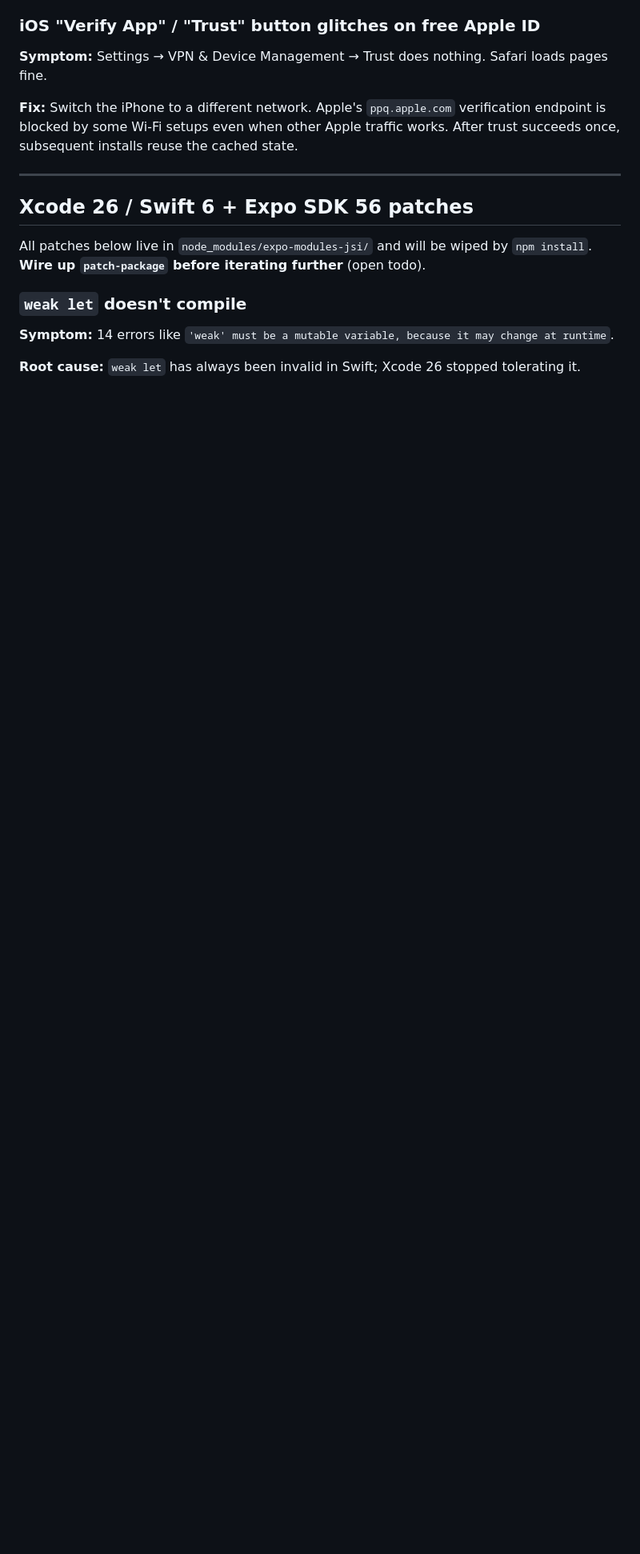
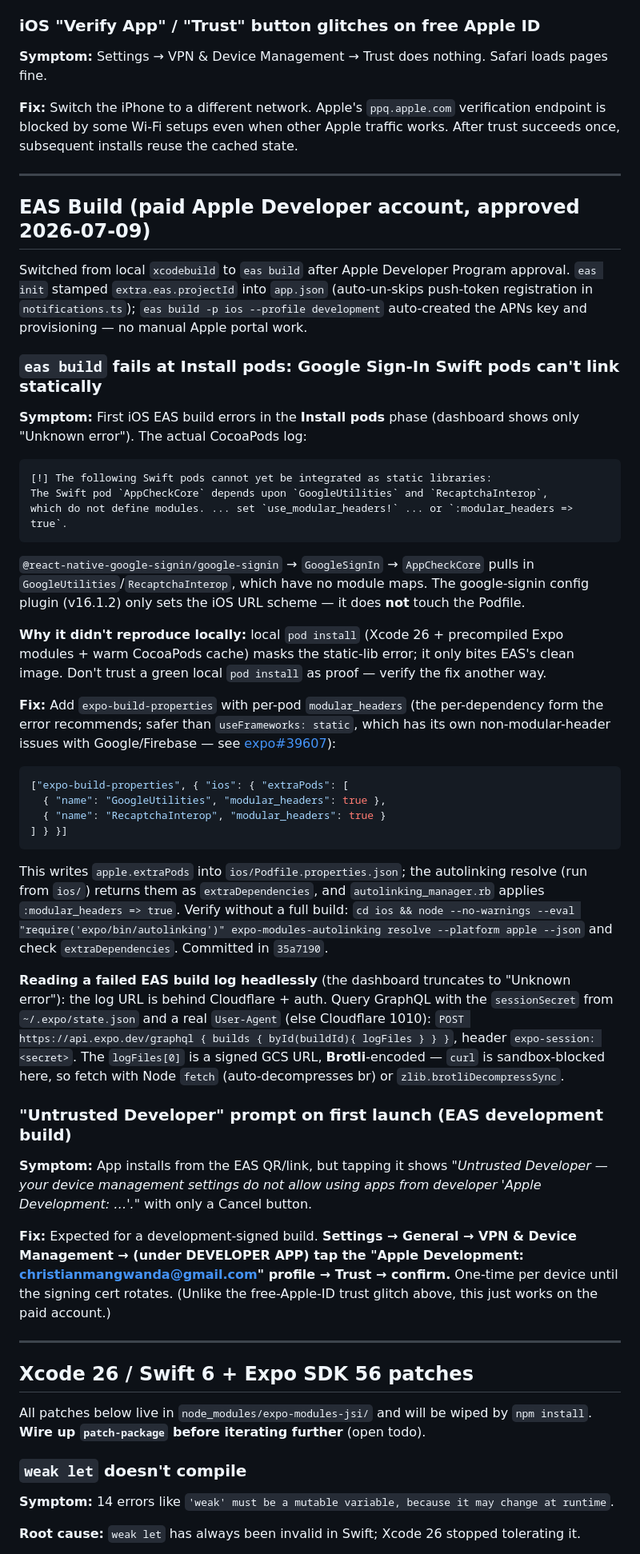
Before and after one commit to ChristianMangwanda/Pamwe, a Markdown page: trial-and-error.md, the part around the change. Shown at 80% size. GitHub-like rendering; blank space fills up the shorter version.

Commit message:
Document EAS build learnings in trial-and-error.md
Google Sign-In modular-headers pod failure + headless EAS log fetching +
the Untrusted Developer first-launch trust step.

Co-Authored-By: Claude Opus 4.8 (1M context) <noreply@anthropic.com>

````diff
--- a/trial-and-error.md
+++ b/trial-and-error.md
@@ -87,6 +87,41 @@ A running log of issues hit during Pamwe development and how each was resolved.
 **Symptom:** Settings → VPN & Device Management → Trust does nothing. Safari loads pages fine.
 
 **Fix:** Switch the iPhone to a different network. Apple's `ppq.apple.com` verification endpoint is blocked by some Wi-Fi setups even when other Apple traffic works. After trust succeeds once, subsequent installs reuse the cached state.
+
+---
+
+## EAS Build (paid Apple Developer account, approved 2026-07-09)
+
+Switched from local `xcodebuild` to `eas build` after Apple Developer Program approval. `eas init` stamped `extra.eas.projectId` into `app.json` (auto-un-skips push-token registration in `notifications.ts`); `eas build -p ios --profile development` auto-created the APNs key and provisioning — no manual Apple portal work.
+
+### `eas build` fails at Install pods: Google Sign-In Swift pods can't link statically
+
+**Symptom:** First iOS EAS build errors in the **Install pods** phase (dashboard shows only "Unknown error"). The actual CocoaPods log:
+```
+[!] The following Swift pods cannot yet be integrated as static libraries:
+The Swift pod `AppCheckCore` depends upon `GoogleUtilities` and `RecaptchaInterop`,
+which do not define modules. ... set `use_modular_headers!` ... or `:modular_headers => true`.
+```
+`@react-native-google-signin/google-signin` → `GoogleSignIn` → `AppCheckCore` pulls in `GoogleUtilities`/`RecaptchaInterop`, which have no module maps. The google-signin config plugin (v16.1.2) only sets the iOS URL scheme — it does **not** touch the Podfile.
+
+**Why it didn't reproduce locally:** local `pod install` (Xcode 26 + precompiled Expo modules + warm CocoaPods cache) masks the static-lib error; it only bites EAS's clean image. Don't trust a green local `pod install` as proof — verify the fix another way.
+
+**Fix:** Add `expo-build-properties` with per-pod `modular_headers` (the per-dependency form the error recommends; safer than `useFrameworks: static`, which has its own non-modular-header issues with Google/Firebase — see [expo#39607](https://github.com/expo/expo/issues/39607)):
+```json
+["expo-build-properties", { "ios": { "extraPods": [
+  { "name": "GoogleUtilities", "modular_headers": true },
+  { "name": "RecaptchaInterop", "modular_headers": true }
+] } }]
+```
+This writes `apple.extraPods` into `ios/Podfile.properties.json`; the autolinking resolve (run from `ios/`) returns them as `extraDependencies`, and `autolinking_manager.rb` applies `:modular_headers => true`. Verify without a full build: `cd ios && node --no-warnings --eval "require('expo/bin/autolinking')" expo-modules-autolinking resolve --platform apple --json` and check `extraDependencies`. Committed in `35a7190`.
+
+**Reading a failed EAS build log headlessly** (the dashboard truncates to "Unknown error"): the log URL is behind Cloudflare + auth. Query GraphQL with the `sessionSecret` from `~/.expo/state.json` and a real `User-Agent` (else Cloudflare 1010): `POST https://api.expo.dev/graphql { builds { byId(buildId){ logFiles } } }`, header `expo-session: <secret>`. The `logFiles[0]` is a signed GCS URL, **Brotli**-encoded — `curl` is sandbox-blocked here, so fetch with Node `fetch` (auto-decompresses br) or `zlib.brotliDecompressSync`.
+
+### "Untrusted Developer" prompt on first launch (EAS development build)
+
+**Symptom:** App installs from the EAS QR/link, but tapping it shows *"Untrusted Developer — your device management settings do not allow using apps from developer 'Apple Development: …'."* with only a Cancel button.
+
+**Fix:** Expected for a development-signed build. **Settings → General → VPN & Device Management → (under DEVELOPER APP) tap the "Apple Development: christianmangwanda@gmail.com" profile → Trust → confirm.** One-time per device until the signing cert rotates. (Unlike the free-Apple-ID trust glitch above, this just works on the paid account.)
 
 ---
 
````
